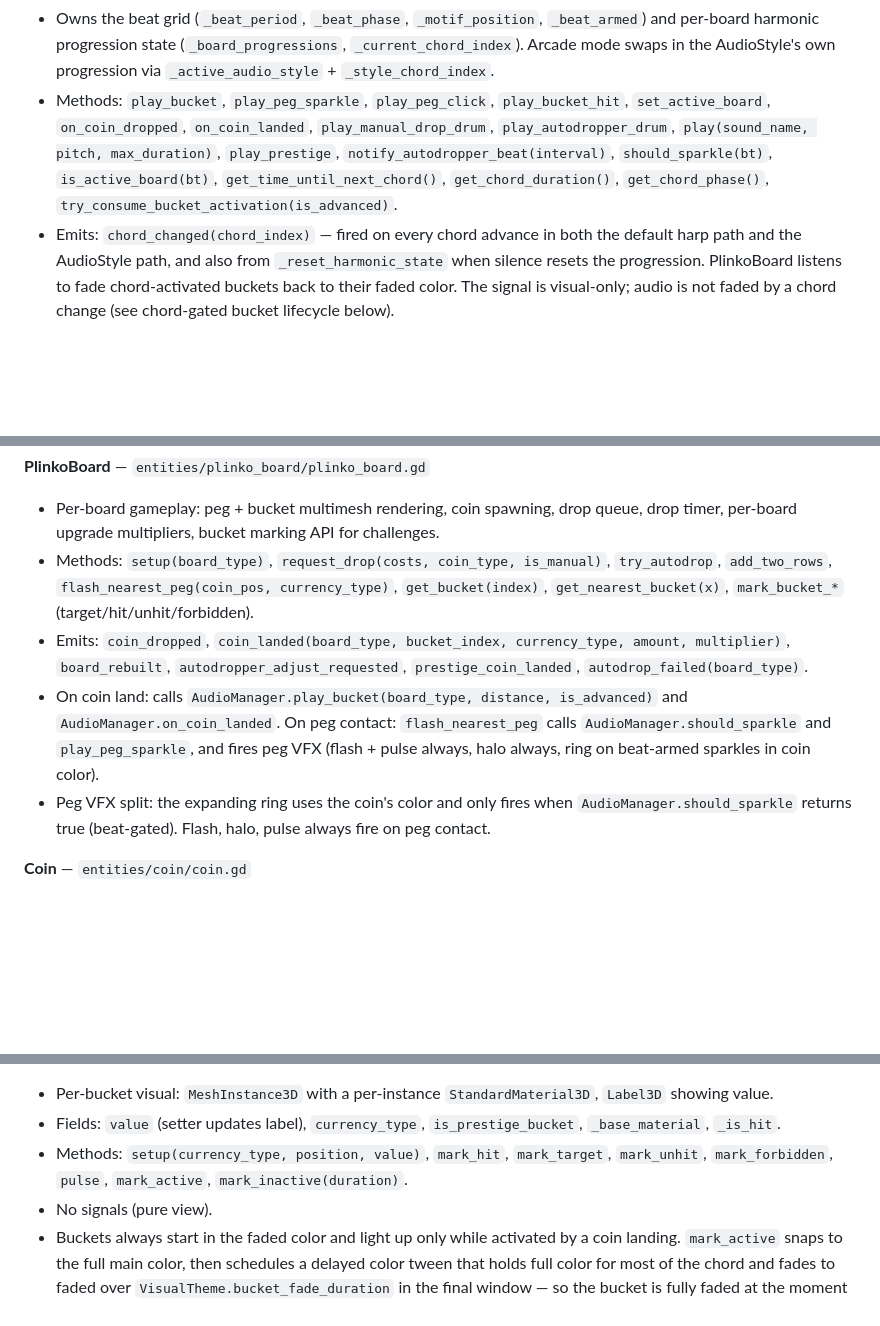
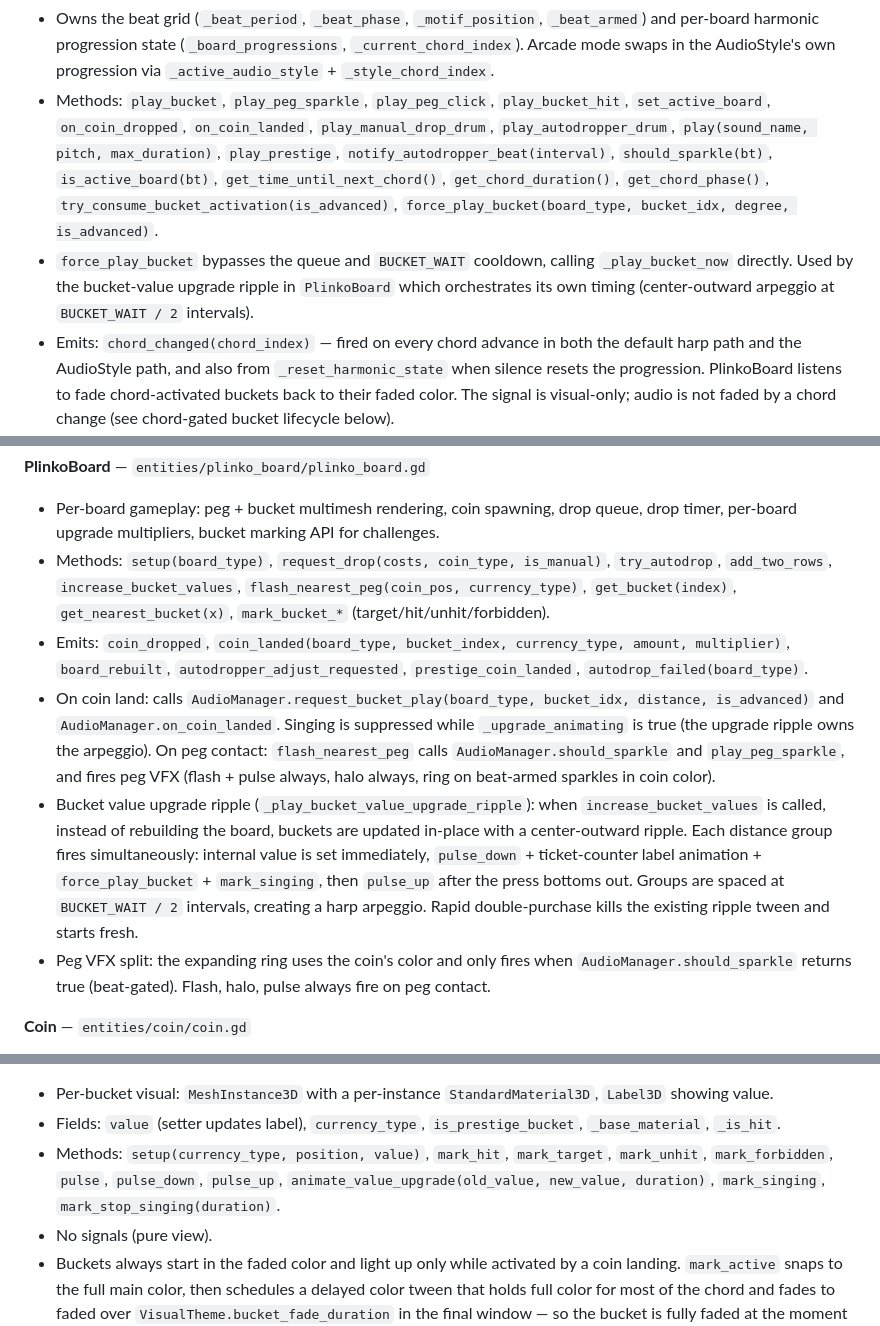
Before and after one commit to kjbrown-sandbox/pleenko, a Markdown page: CLAUDE.md, 3 parts joined by grey strips. Rendered like a GitHub page; blank space fills up the shorter version.

Commit message:
docs: update system responsibilities for bucket upgrade ripple

```diff
--- a/CLAUDE.md
+++ b/CLAUDE.md
@@ -136,7 +136,8 @@ Autoload init order is set in `project.godot` and matters: `TierRegistry → Cur
 
 - Owns every sound in the game: legacy SFX pools, procedural harp (multi-sample), procedural arcade square-wave + kick, ambient pad per board, drone pool shared by bucket drones + harp sparkles, bucket/coin chimes, click sounds, drum pools (currently disabled).
 - Owns the beat grid (`_beat_period`, `_beat_phase`, `_motif_position`, `_beat_armed`) and per-board harmonic progression state (`_board_progressions`, `_current_chord_index`). Arcade mode swaps in the AudioStyle's own progression via `_active_audio_style` + `_style_chord_index`.
-- Methods: `play_bucket`, `play_peg_sparkle`, `play_peg_click`, `play_bucket_hit`, `set_active_board`, `on_coin_dropped`, `on_coin_landed`, `play_manual_drop_drum`, `play_autodropper_drum`, `play(sound_name, pitch, max_duration)`, `play_prestige`, `notify_autodropper_beat(interval)`, `should_sparkle(bt)`, `is_active_board(bt)`, `get_time_until_next_chord()`, `get_chord_duration()`, `get_chord_phase()`, `try_consume_bucket_activation(is_advanced)`.
+- Methods: `play_bucket`, `play_peg_sparkle`, `play_peg_click`, `play_bucket_hit`, `set_active_board`, `on_coin_dropped`, `on_coin_landed`, `play_manual_drop_drum`, `play_autodropper_drum`, `play(sound_name, pitch, max_duration)`, `play_prestige`, `notify_autodropper_beat(interval)`, `should_sparkle(bt)`, `is_active_board(bt)`, `get_time_until_next_chord()`, `get_chord_duration()`, `get_chord_phase()`, `try_consume_bucket_activation(is_advanced)`, `force_play_bucket(board_type, bucket_idx, degree, is_advanced)`.
+- `force_play_bucket` bypasses the queue and `BUCKET_WAIT` cooldown, calling `_play_bucket_now` directly. Used by the bucket-value upgrade ripple in `PlinkoBoard` which orchestrates its own timing (center-outward arpeggio at `BUCKET_WAIT / 2` intervals).
 - Emits: `chord_changed(chord_index)` — fired on every chord advance in both the default harp path and the AudioStyle path, and also from `_reset_harmonic_state` when silence resets the progression. PlinkoBoard listens to fade chord-activated buckets back to their faded color. The signal is visual-only; audio is not faded by a chord change (see chord-gated bucket lifecycle below).
 - Listens: `ThemeProvider.theme_changed` (update lofi bus effects + re-select AudioStyle), `ChallengeManager.challenge_state_changed` (re-select style), `ChallengeManager.tick` (phase-lock beat grid + fire kick; final 10s schedules a second kick +0.5s later via `create_timer`).
 - AudioStyle routing: when `ThemeProvider.theme.audio_style` is set AND (not `active_during_challenge_only` OR a challenge is active), that style replaces the default harp path — different chord progression, beat-period from `beats_per_tick`, square-wave timbre via `_tonal_stream_and_pitch`. On any style transition, `_fade_all_drones(1s)` clears lingering drones so the outgoing world doesn't bleed into the new one.
@@ -162,9 +163,10 @@ Each `PlinkoBoard` additionally listens to `AudioManager.chord_changed` (AudioSt
 **PlinkoBoard** — `entities/plinko_board/plinko_board.gd`
 
 - Per-board gameplay: peg + bucket multimesh rendering, coin spawning, drop queue, drop timer, per-board upgrade multipliers, bucket marking API for challenges.
-- Methods: `setup(board_type)`, `request_drop(costs, coin_type, is_manual)`, `try_autodrop`, `add_two_rows`, `flash_nearest_peg(coin_pos, currency_type)`, `get_bucket(index)`, `get_nearest_bucket(x)`, `mark_bucket_*` (target/hit/unhit/forbidden).
+- Methods: `setup(board_type)`, `request_drop(costs, coin_type, is_manual)`, `try_autodrop`, `add_two_rows`, `increase_bucket_values`, `flash_nearest_peg(coin_pos, currency_type)`, `get_bucket(index)`, `get_nearest_bucket(x)`, `mark_bucket_*` (target/hit/unhit/forbidden).
 - Emits: `coin_dropped`, `coin_landed(board_type, bucket_index, currency_type, amount, multiplier)`, `board_rebuilt`, `autodropper_adjust_requested`, `prestige_coin_landed`, `autodrop_failed(board_type)`.
-- On coin land: calls `AudioManager.play_bucket(board_type, distance, is_advanced)` and `AudioManager.on_coin_landed`. On peg contact: `flash_nearest_peg` calls `AudioManager.should_sparkle` and `play_peg_sparkle`, and fires peg VFX (flash + pulse always, halo always, ring on beat-armed sparkles in coin color).
+- On coin land: calls `AudioManager.request_bucket_play(board_type, bucket_idx, distance, is_advanced)` and `AudioManager.on_coin_landed`. Singing is suppressed while `_upgrade_animating` is true (the upgrade ripple owns the arpeggio). On peg contact: `flash_nearest_peg` calls `AudioManager.should_sparkle` and `play_peg_sparkle`, and fires peg VFX (flash + pulse always, halo always, ring on beat-armed sparkles in coin color).
+- Bucket value upgrade ripple (`_play_bucket_value_upgrade_ripple`): when `increase_bucket_values` is called, instead of rebuilding the board, buckets are updated in-place with a center-outward ripple. Each distance group fires simultaneously: internal value is set immediately, `pulse_down` + ticket-counter label animation + `force_play_bucket` + `mark_singing`, then `pulse_up` after the press bottoms out. Groups are spaced at `BUCKET_WAIT / 2` intervals, creating a harp arpeggio. Rapid double-purchase kills the existing ripple tween and starts fresh.
 - Peg VFX split: the expanding ring uses the coin's color and only fires when `AudioManager.should_sparkle` returns true (beat-gated). Flash, halo, pulse always fire on peg contact.
 
 **Coin** — `entities/coin/coin.gd`
@@ -178,7 +180,7 @@ Each `PlinkoBoard` additionally listens to `AudioManager.chord_changed` (AudioSt
 
 - Per-bucket visual: `MeshInstance3D` with a per-instance `StandardMaterial3D`, `Label3D` showing value.
 - Fields: `value` (setter updates label), `currency_type`, `is_prestige_bucket`, `_base_material`, `_is_hit`.
-- Methods: `setup(currency_type, position, value)`, `mark_hit`, `mark_target`, `mark_unhit`, `mark_forbidden`, `pulse`, `mark_active`, `mark_inactive(duration)`.
+- Methods: `setup(currency_type, position, value)`, `mark_hit`, `mark_target`, `mark_unhit`, `mark_forbidden`, `pulse`, `pulse_down`, `pulse_up`, `animate_value_upgrade(old_value, new_value, duration)`, `mark_singing`, `mark_stop_singing(duration)`.
 - No signals (pure view).
 - Buckets always start in the faded color and light up only while activated by a coin landing. `mark_active` snaps to the full main color, then schedules a delayed color tween that holds full color for most of the chord and fades to faded over `VisualTheme.bucket_fade_duration` in the final window — so the bucket is fully faded at the moment the next chord starts. It also flips `_is_pulsing = true` and enables `_process`, which reads `AudioManager.get_chord_phase()` each frame and sets `scale = lerp(bucket_active_scale_peak, 1.0, ease_out(phase))`. All active buckets read the same global phase so they share a uniform scale at any instant regardless of activation time. `mark_inactive(duration)` is a backstop called from `PlinkoBoard._on_chord_changed`: it kills any in-flight tweens, stops pulsing, and tweens color + scale back to the faded baseline. All `mark_*` methods go through `_apply_color(color)` and `_kill_color_tween()` / `_stop_pulsing()` for consistency. Both `mark_active` and `mark_inactive` no-op when `_is_hit` is true so challenge markers win. Visual activation is coupled to the audio rate-limit gate: `PlinkoBoard.finalize_coin_landing` only calls `bucket.mark_active()` when `AudioManager.try_consume_bucket_activation(is_advanced)` succeeds. A rate-limited hit leaves the bucket faded so the next tone-producing coin owns the activation.
 
```
